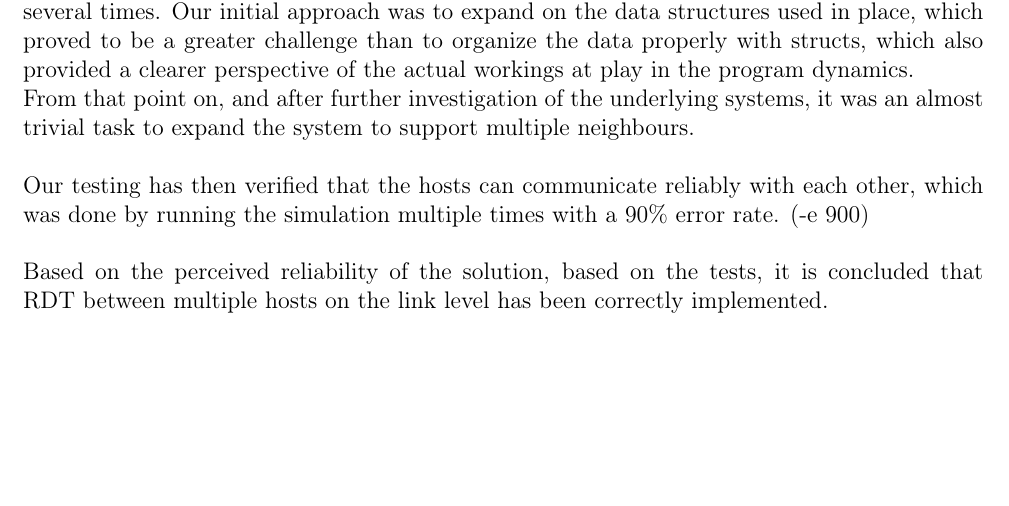
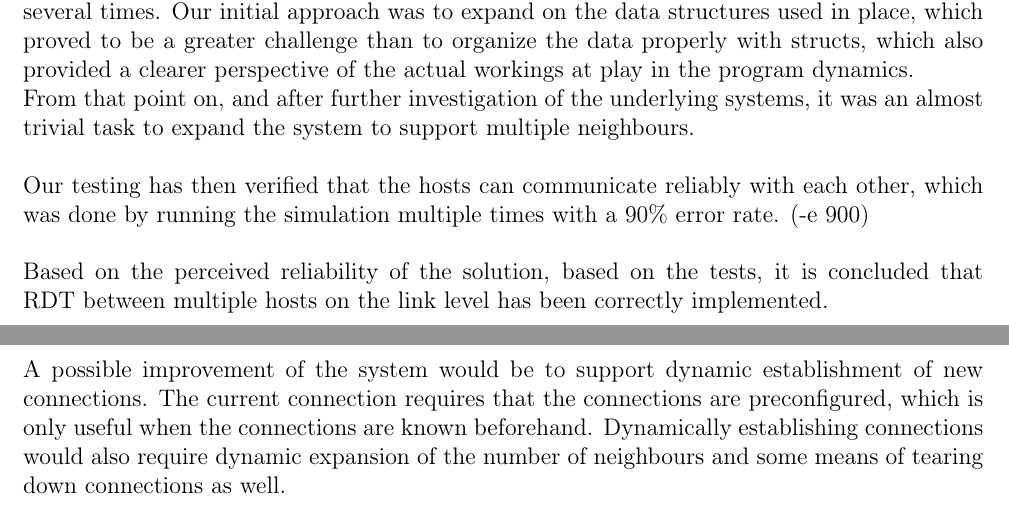
Before and after one commit to GabrielJadderson/GPP, a LaTeX document (report/main.tex, which reads report/modules/conclusion.tex): part of page 9 of 9 before the commit and two parts of pages 9 and 10 of 10 after it, the two joined at a grey line, cut so that both start at the same text, the shorter picture padded with empty space. Compiled offline with pdfLaTeX.

Commit message:
Added improvement possibility to conclusion

```diff
--- a/report/modules/conclusion.tex
+++ b/report/modules/conclusion.tex
@@ -5,4 +5,6 @@ From that point on, and after further investigation of the underlying systems, i
 \\~
 Our testing has then verified that the hosts can communicate reliably with each other, which was done by running the simulation multiple times with a 90\% error rate. (-e 900)\\
 \\~
-Based on the perceived reliability of the solution, based on the tests, it is concluded that RDT between multiple hosts on the link level has been correctly implemented.
+Based on the perceived reliability of the solution, based on the tests, it is concluded that RDT between multiple hosts on the link level has been correctly implemented.\\
+\\~
+A possible improvement of the system would be to support dynamic establishment of new connections. The current connection requires that the connections are preconfigured, which is only useful when the connections are known beforehand. Dynamically establishing connections would also require dynamic expansion of the number of neighbours and some means of tearing down connections as well.
```
